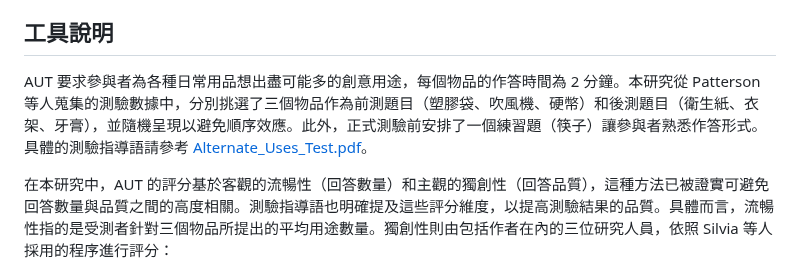
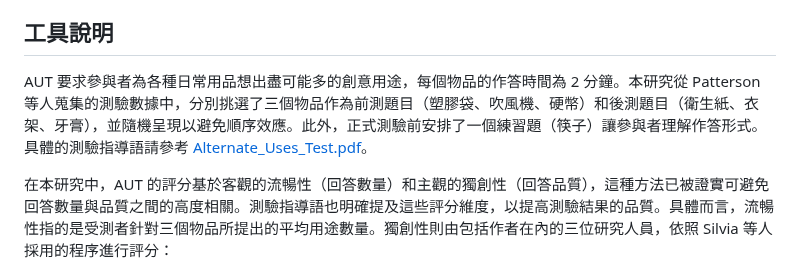
Before and after one commit to CutyLab/Designing_Creative_Sandbox_Games, a Markdown page: Measures/Divergent_Thinking/使用說明.md, the part around the change. Drawn GitHub-style.

```diff
--- a/Measures/Divergent_Thinking/使用說明.md
+++ b/Measures/Divergent_Thinking/使用說明.md
@@ -9,7 +9,7 @@
 
 ## 工具說明
 
-AUT 要求參與者為各種日常用品想出盡可能多的創意用途，每個物品的作答時間為 2 分鐘。本研究從 Patterson 等人蒐集的測驗數據中，分別挑選了三個物品作為前測題目（塑膠袋、吹風機、硬幣）和後測題目（衛生紙、衣架、牙膏），並隨機呈現以避免順序效應。此外，正式測驗前安排了一個練習題（筷子）讓參與者熟悉作答形式。具體的測驗指導語請參考 [Alternate_Uses_Test.pdf](Alternate_Uses_Test.pdf)。
+AUT 要求參與者為各種日常用品想出盡可能多的創意用途，每個物品的作答時間為 2 分鐘。本研究從 Patterson 等人蒐集的測驗數據中，分別挑選了三個物品作為前測題目（塑膠袋、吹風機、硬幣）和後測題目（衛生紙、衣架、牙膏），並隨機呈現以避免順序效應。此外，正式測驗前安排了一個練習題（筷子）讓參與者理解作答形式。具體的測驗指導語請參考 [Alternate_Uses_Test.pdf](Alternate_Uses_Test.pdf)。
 
 在本研究中，AUT 的評分基於客觀的流暢性（回答數量）和主觀的獨創性（回答品質），這種方法已被證實可避免回答數量與品質之間的高度相關。測驗指導語也明確提及這些評分維度，以提高測驗結果的品質。具體而言，流暢性指的是受測者針對三個物品所提出的平均用途數量。獨創性則由包括作者在內的三位研究人員，依照 Silvia 等人採用的程序進行評分：
 
```
